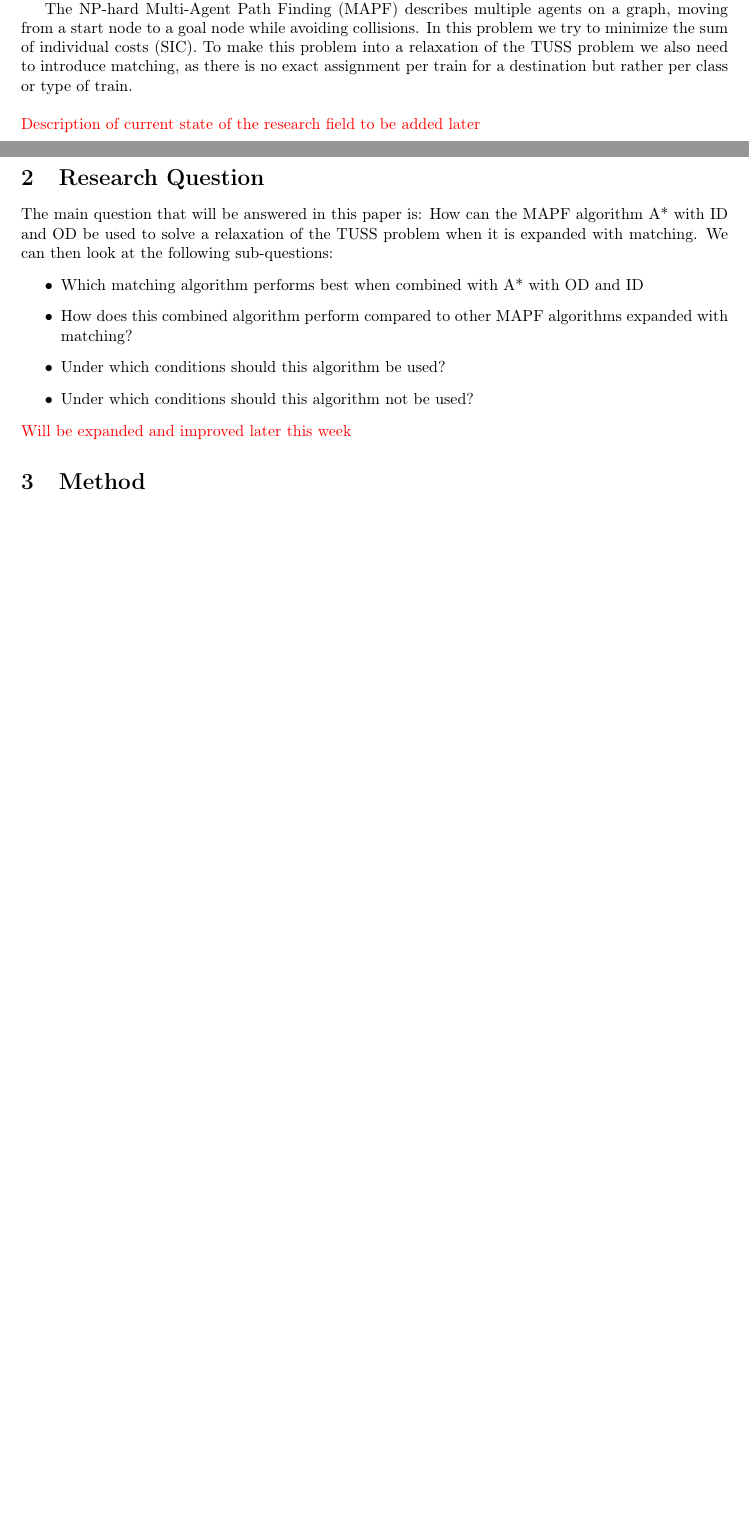
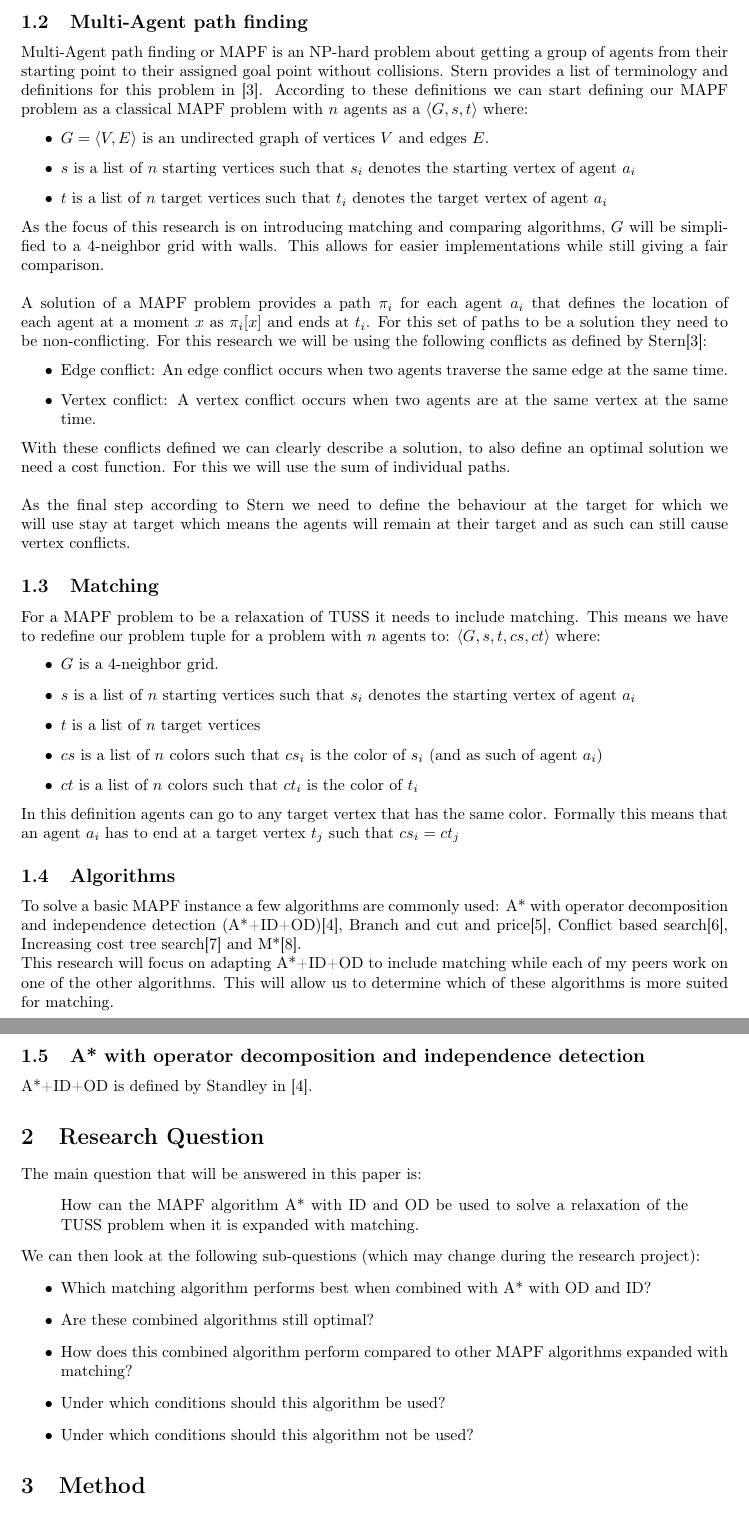
Before and after one commit to ivardb/Astar-OD-ID, a LaTeX document (docs/Research plan/Research_Plan.tex, which reads docs/Research plan/bibliography.bib): two parts of pages 1 and 2 of 4 before the commit and two parts of pages 2 and 3 of 6 after it, joined at a grey line, cut at the place of the change, the shorter picture padded with empty space. Compiled offline with pdfLaTeX.

Commit message:
Improve research plan

```diff
--- a/docs/Research plan/Research_Plan.tex
+++ b/docs/Research plan/Research_Plan.tex
@@ -16,6 +16,7 @@
 \usepackage[hidelinks]{hyperref}
 \usepackage{graphicx}
 \graphicspath{ {./images/} }
+\usepackage{csquotes}
 
 \title{Research Plan for Multi-Agent Path Finding with Matching using A* with OD and ID}
 \author{Ivar de Bruin}
@@ -59,23 +62,64 @@ Here there is an NP-hard problem called the Train Unit Shunting and Servicing (T
 One of the main questions in this problems is with regards to the capacity of these shunting yards.
-To try and establish an upper bound to this capacity we try to find a relaxation to the problem.
+To try and establish an upper bound to this capacity Mulderij et al propose to create a relaxation of the problem in the form of a Multi-Agent path finding problem (MAPF).
+For this problem to be a relaxation it should include matching\cite{mulderij2020train}.
 
-The NP-hard Multi-Agent Path Finding (MAPF) describes multiple agents on a graph, moving from a start node to a goal node while avoiding collisions.
-In this problem we try to minimize the sum of individual costs (SIC).
-To make this problem into a relaxation of the TUSS problem we also need to introduce matching, as there is no exact assignment per train for a destination but rather per class or type of train.
-\\\\%TODO: describe current state
-{\color{red}Description of current state of the research field to be added later}
+\subsection{Multi-Agent path finding}
+Multi-Agent path finding or MAPF is an NP-hard problem about getting a group of agents from their starting point to their assigned goal point without collisions. Stern provides a list of terminology and definitions for this problem in \cite{stern2019multiagent}. According to these definitions we can start defining our MAPF problem as a classical MAPF problem with $n$ agents as a $\langle G,s,t\rangle$ where:
+\begin{itemize}
+	\item $G = \langle V,E\rangle$ is an undirected graph of vertices $V$ and edges $E$.
+	\item $s$ is a list of $n$ starting vertices such that $s_i$ denotes the starting vertex of agent $a_i$
+	\item $t$ is a list of $n$ target vertices such that $t_i$ denotes the target vertex of agent $a_i$
+\end{itemize}
+As the focus of this research is on introducing matching and comparing algorithms, $G$ will be simplified to a 4-neighbor grid with walls.
+This allows for easier implementations while still giving a fair comparison.
+\\\\
+A solution of a MAPF problem provides a path $\pi_i$ for each agent $a_i$ that defines the location of each agent at a moment $x$ as $\pi_i[x]$ and ends at $t_i$.
+For this set of paths to be a solution they need to be non-conflicting.
+For this research we will be using the following conflicts as defined by Stern\cite{stern2019multiagent}:
+\begin{itemize}
+	\item Edge conflict: An edge conflict occurs when two agents traverse the same edge at the same time.
+	\item Vertex conflict: A vertex conflict occurs when two agents are at the same vertex at the same time.
+\end{itemize}
+With these conflicts defined we can clearly describe a solution, to also define an optimal solution we need a cost function.
+For this we will use the sum of individual paths.
+\\\\
+As the final step according to Stern we need to define the behaviour at the target for which we will use stay at target which means the agents will remain at their target and as such can still cause vertex conflicts.
 
+\subsection{Matching}
+For a MAPF problem to be a relaxation of TUSS it needs to include matching.
+This means we have to redefine our problem tuple for a problem with $n$ agents to: $\langle G, s,t, cs, ct\rangle$ where:
+\begin{itemize}
+	\item $G$ is a 4-neighbor grid.
+	\item $s$ is a list of $n$ starting vertices such that $s_i$ denotes the starting vertex of agent $a_i$
+	\item $t$ is a list of $n$ target vertices
+	\item $cs$ is a list of $n$ colors such that $cs_i$ is the color of $s_i$ (and as such of agent $a_i$)
+	\item $ct$ is a list of $n$ colors such that $ct_i$ is the color of $t_i$
+\end{itemize}
+In this definition agents can go to any target vertex that has the same color.
+Formally this means that an agent $a_i$ has to end at a target vertex $t_j$ such that $cs_i=ct_j$
+
+\subsection{Algorithms}
+To solve a basic MAPF instance a few algorithms are commonly used: A* with operator decomposition and independence detection (A*+ID+OD)\cite{AStarIDOD_standley_2010}, Branch and cut and price\cite{bcp_lam_2019}, Conflict based search\cite{conflict_based_search_sharon_2015}, Increasing cost tree search\cite{icts_sharon_2013} and M*\cite{mstar_wagner_2011}.
+\\
+This research will focus on adapting A*+ID+OD to include matching while each of my peers work on one of the other algorithms.
+This will allow us to determine which of these algorithms is more suited for matching.
+
+\subsection{A* with operator decomposition and independence detection}
+A*+ID+OD is defined by Standley in \cite{AStarIDOD_standley_2010}.
 
 \section{Research Question}
-The main question that will be answered in this paper is: How can the MAPF algorithm A* with ID and OD be used to solve a relaxation of the TUSS problem when it is expanded with matching. We can then look at the following sub-questions:
+The main question that will be answered in this paper is:
+\begin{quote}
+	How can the MAPF algorithm A* with ID and OD be used to solve a relaxation of the TUSS problem when it is expanded with matching.
+\end{quote}
+We can then look at the following sub-questions (which may change during the research project):
 \begin{itemize}
-	\item Which matching algorithm performs best when combined with A* with OD and ID
+	\item Which matching algorithm performs best when combined with A* with OD and ID?
+	\item Are these combined algorithms still optimal?
 	\item How does this combined algorithm perform compared to other MAPF algorithms expanded with matching?
 	\item Under which conditions should this algorithm be used?
 	\item Under which conditions should this algorithm not be used?
 \end{itemize}
-%TODO: Fix and expand
-{\color{red}Will be expanded and improved later this week}
 
 \section{Method}
 To complete this research the following things need to be accomplished:
--- a/docs/Research plan/bibliography.bib
+++ b/docs/Research plan/bibliography.bib
@@ -26,0 +71 @@
+	title={Branch-and-Cut-and-Price for Multi-Agent Pathfinding.},
```
Also changed, not shown: docs/Research plan/Research_Plan.pdf, docs/Research plan/Research_Plan.tex (5 more changed lines), docs/Research plan/bibliography.bib (59 more changed lines).
